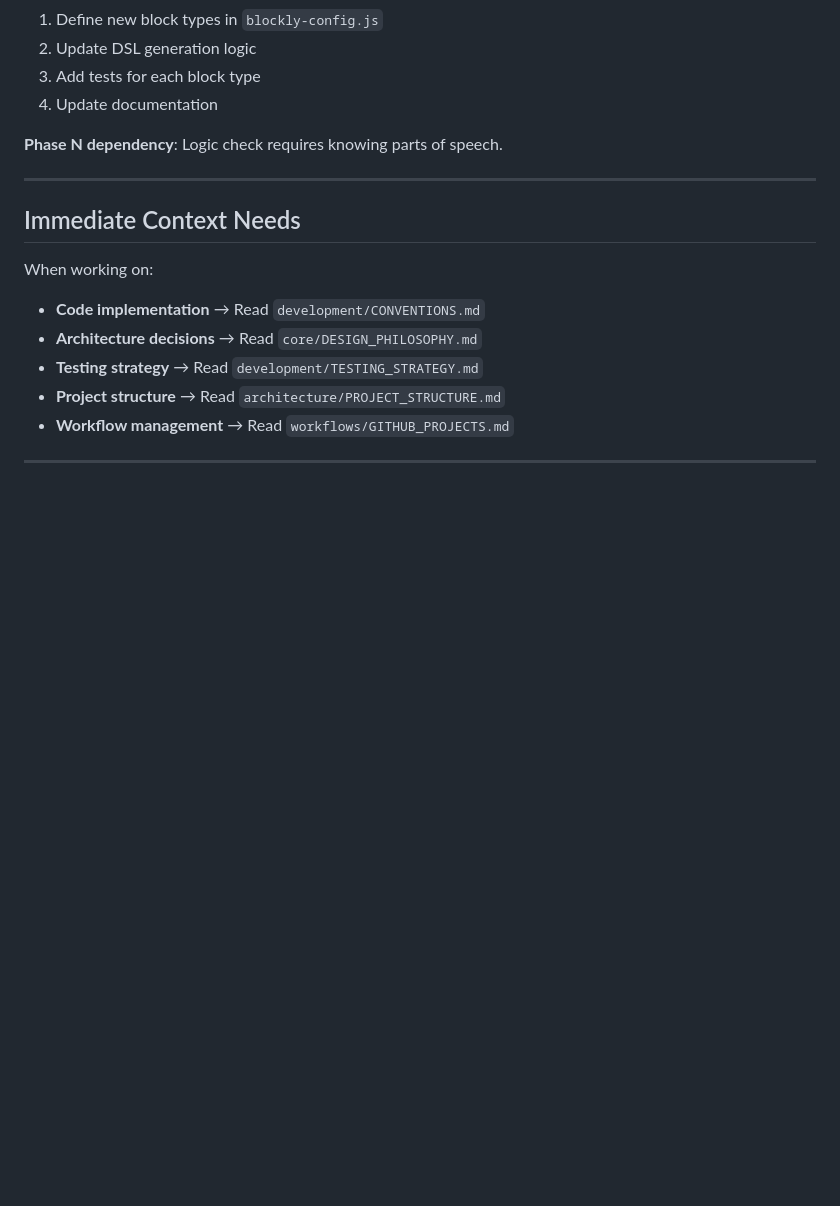
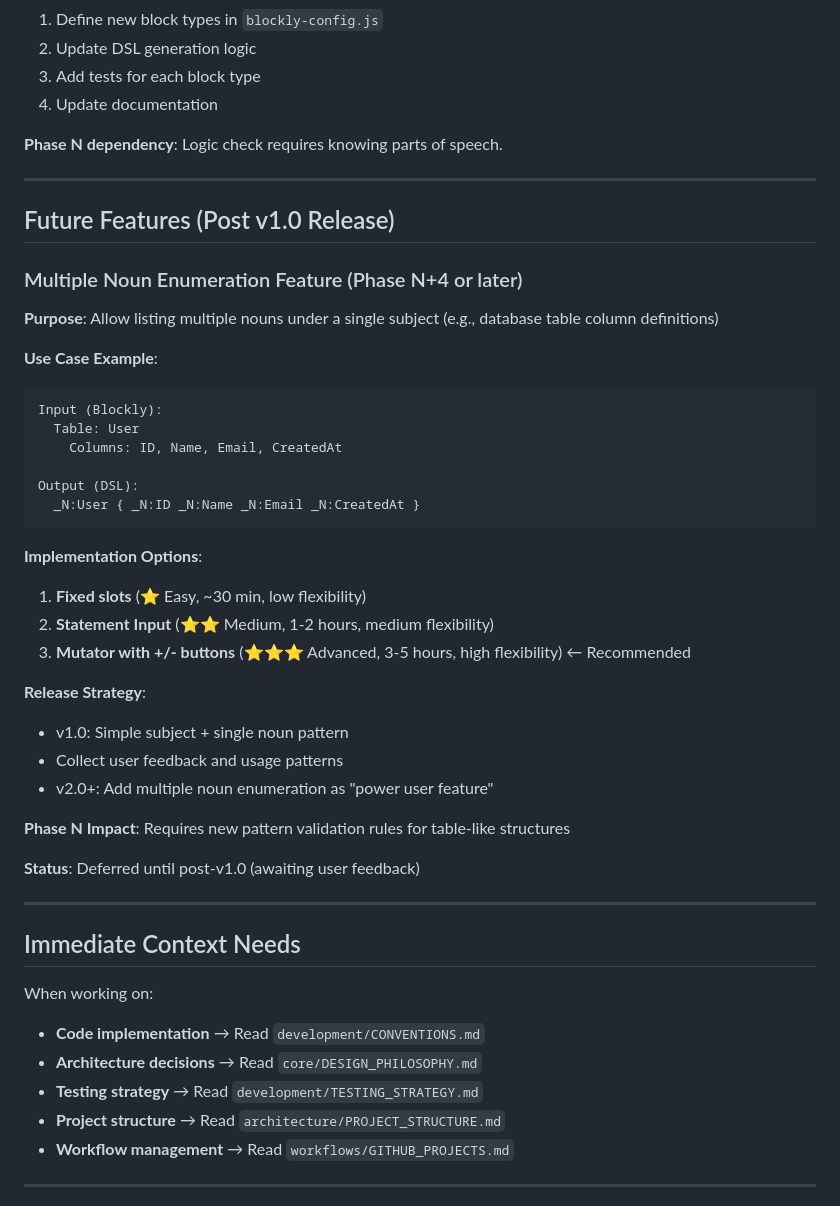
Before and after one commit to BonoJovi/Promps, a Markdown page: .ai-context/core/QUICK_REFERENCE.md, the part around the change printed below. Drawn GitHub-style; blank space fills up the shorter version.

Commit message:
docs(quick-ref): add future feature memo for multiple noun enumeration
- Added 'Future Features (Post v1.0 Release)' section
- Documented multiple noun enumeration feature concept
- Use case: database table column definitions
- Implementation options with difficulty estimates
- Release strategy: v1.0 simple, v2.0+ power user features
- Status: deferred until post-v1.0 user feedback
- Updated last modified date to 2025-12-05

````diff
--- a/.ai-context/core/QUICK_REFERENCE.md
+++ b/.ai-context/core/QUICK_REFERENCE.md
@@ -147,6 +147,38 @@ cargo tauri build
 
 ---
 
+## Future Features (Post v1.0 Release)
+
+### Multiple Noun Enumeration Feature (Phase N+4 or later)
+
+**Purpose**: Allow listing multiple nouns under a single subject (e.g., database table column definitions)
+
+**Use Case Example**:
+```
+Input (Blockly):
+  Table: User
+    Columns: ID, Name, Email, CreatedAt
+
+Output (DSL):
+  _N:User { _N:ID _N:Name _N:Email _N:CreatedAt }
+```
+
+**Implementation Options**:
+1. **Fixed slots** (⭐ Easy, ~30 min, low flexibility)
+2. **Statement Input** (⭐⭐ Medium, 1-2 hours, medium flexibility)
+3. **Mutator with +/- buttons** (⭐⭐⭐ Advanced, 3-5 hours, high flexibility) ← Recommended
+
+**Release Strategy**:
+- v1.0: Simple subject + single noun pattern
+- Collect user feedback and usage patterns
+- v2.0+: Add multiple noun enumeration as "power user feature"
+
+**Phase N Impact**: Requires new pattern validation rules for table-like structures
+
+**Status**: Deferred until post-v1.0 (awaiting user feedback)
+
+---
+
 ## Immediate Context Needs
 
 When working on:
````
Also changed, not shown: other parts of .ai-context/core/QUICK_REFERENCE.md (+1 -1 lines).
